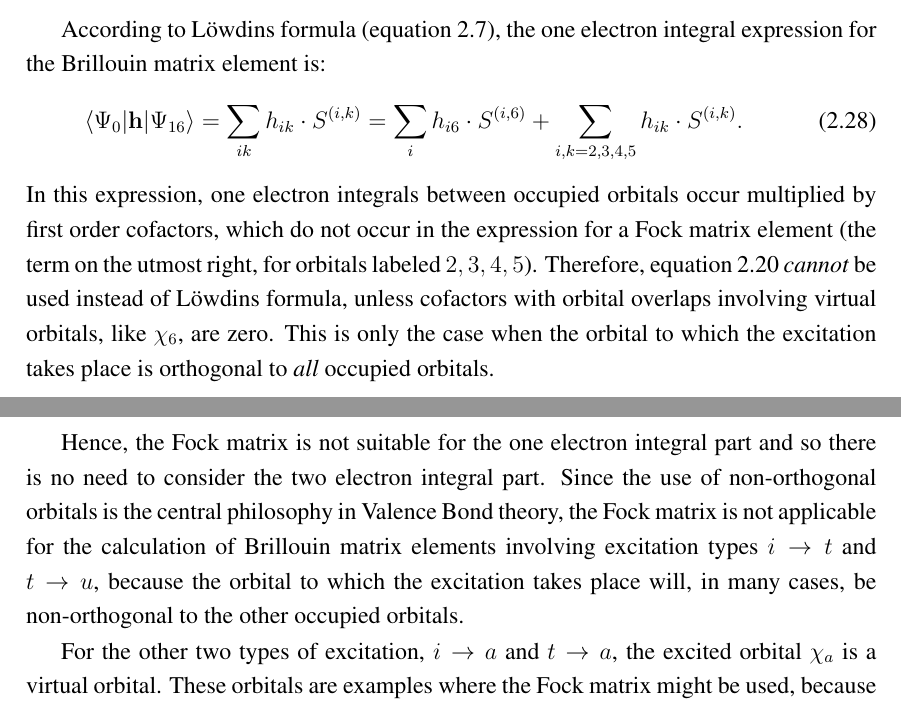
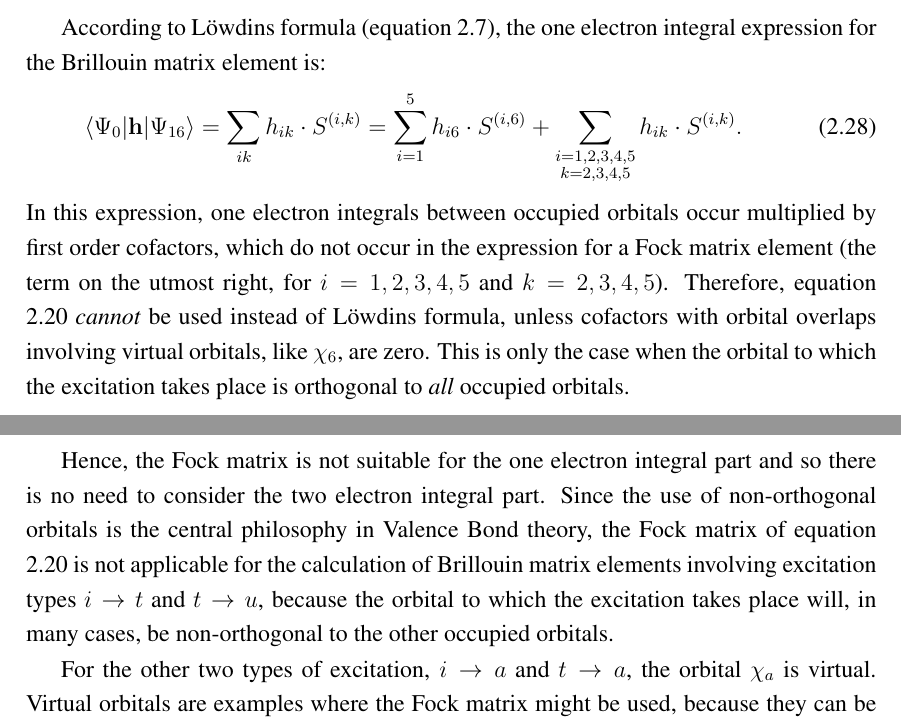
Before and after one commit to jjengelberts/proefschrift, a LaTeX thesis (thesis.tex, which reads orbopt/orbopt.tex): two parts of pages 36 and 37 of 142, joined at a grey line, cut so that both start at the same text. Compiled offline with pdfLaTeX.

Commit message:
Aangepast, nog 8 kleine puntjes van Remco.

```diff
--- a/orbopt/orbopt.tex
+++ b/orbopt/orbopt.tex
@@ -283,10 +283,10 @@ S^{(3,4)}=
 
 According to L\"{o}wdins formula (equation \ref{ch2.eq.lowdindeterminants}), the one electron integral expression for the Brillouin matrix element is:
 \begin{equation}
-\left< \Psi_0 | \mathbf{h} | \Psi_{16} \right> = \sum_{ik} h_{ik} \cdot S^{(i,k)} = \sum_{i} h_{i6} \cdot S^{(i,6)} + \sum_{i, k=2,3,4,5} h_{ik} \cdot S^{(i,k)}.
+\left< \Psi_0 | \mathbf{h} | \Psi_{16} \right> = \sum_{ik} h_{ik} \cdot S^{(i,k)} = \sum_{i=1}^5 h_{i6} \cdot S^{(i,6)} + \sum_{\substack{i=1,2,3,4,5\\k=2,3,4,5}} h_{ik} \cdot S^{(i,k)}.
 \label{ch2.eq.lowdinsingdet}
 \end{equation}
-In this expression, one electron integrals between occupied orbitals occur multiplied by first order cofactors, which do not occur in the expression for a Fock matrix element (the term on the utmost right, for orbitals labeled $2,3,4,5$). Therefore, equation \ref{ch2.eq.fock} \textit{cannot} be used instead of L\"{o}wdins formula, unless cofactors with orbital overlaps involving virtual orbitals, like $\chi_6$, are zero. This is only the case when the orbital to which the excitation takes place is orthogonal to \textit{all} occupied orbitals.
+In this expression, one electron integrals between occupied orbitals occur multiplied by first order cofactors, which do not occur in the expression for a Fock matrix element (the term on the utmost right, for $i=1,2,3,4,5$ and $k=2,3,4,5$). Therefore, equation \ref{ch2.eq.fock} \textit{cannot} be used instead of L\"{o}wdins formula, unless cofactors with orbital overlaps involving virtual orbitals, like $\chi_6$, are zero. This is only the case when the orbital to which the excitation takes place is orthogonal to \textit{all} occupied orbitals.
 
 In that case, the overlap of $\Psi_0$ with $\Psi_{16}$ becomes:
 \begin{equation}
@@ -325,9 +325,9 @@ h_{23} \cdot S^{(2,3)} = h_{23} \cdot
 \label{ch2.eq.h23}
 \end{equation}
 
-Hence, the Fock matrix is not suitable for the one electron integral part and so there is no need to consider the two electron integral part. Since the use of non-orthogonal orbitals is the central philosophy in Valence Bond theory, the Fock matrix is not applicable for the calculation of Brillouin matrix elements involving excitation types $i \rightarrow t$ and $t \rightarrow u$, because the orbital to which the excitation takes place will, in many cases, be non-orthogonal to the other occupied orbitals.
+Hence, the Fock matrix is not suitable for the one electron integral part and so there is no need to consider the two electron integral part. Since the use of non-orthogonal orbitals is the central philosophy in Valence Bond theory, the Fock matrix of equation \ref{ch2.eq.fock} is not applicable for the calculation of Brillouin matrix elements involving excitation types $i \rightarrow t$ and $t \rightarrow u$, because the orbital to which the excitation takes place will, in many cases, be non-orthogonal to the other occupied orbitals.
 
-For the other two types of excitation, $i \rightarrow a$ and $t \rightarrow a$, the excited orbital $\chi_a$ is a virtual orbital. These orbitals are examples where the Fock matrix might be used, because they can be chosen orthogonal to the occupied orbitals (see the Appendix of reference \cite{koos1}).
+For the other two types of excitation, $i \rightarrow a$ and $t \rightarrow a$, the orbital $\chi_a$ is virtual. Virtual orbitals are examples where the Fock matrix might be used, because they can be chosen orthogonal to the occupied orbitals (see the Appendix of reference \cite{koos1}).
 
 One striking difference in the one electron integral contribution between the Fock matrix element (equation \ref{ch2.eq.fock}) and the one electron integral part in equation \ref{ch2.eq.lowdinwithorth} is that in the former only a single one electron integral contributes, while in the latter a series of one electron integrals, multiplied by first order cofactors, contribute. In the following subsections, the impact of this difference on the usability of Fock matrix elements will be analyzed.
 
```
